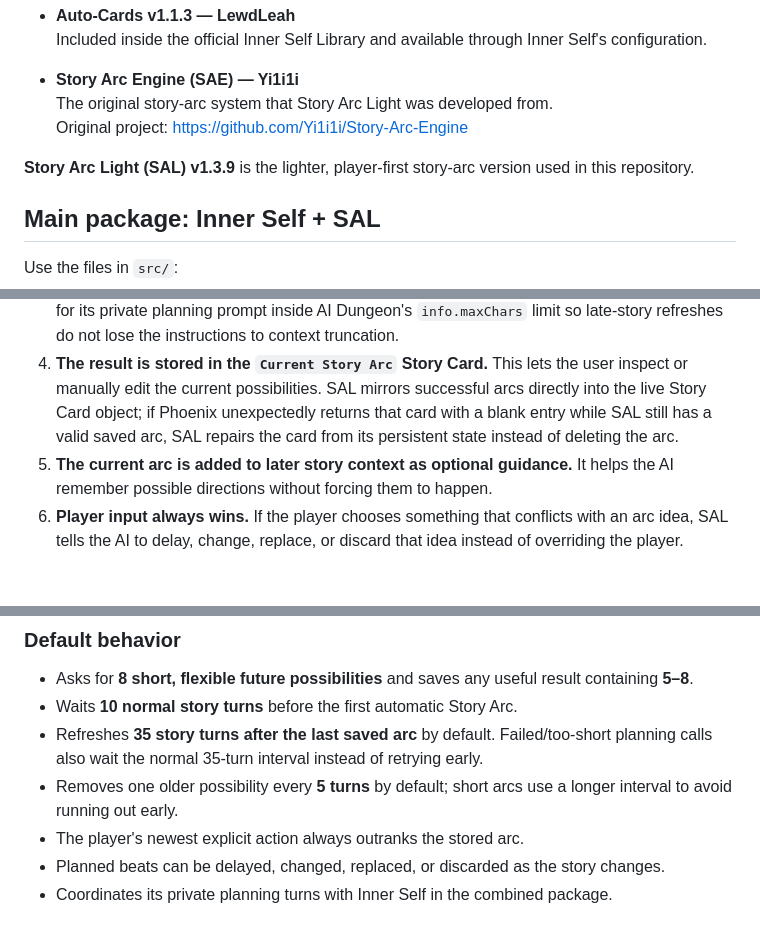
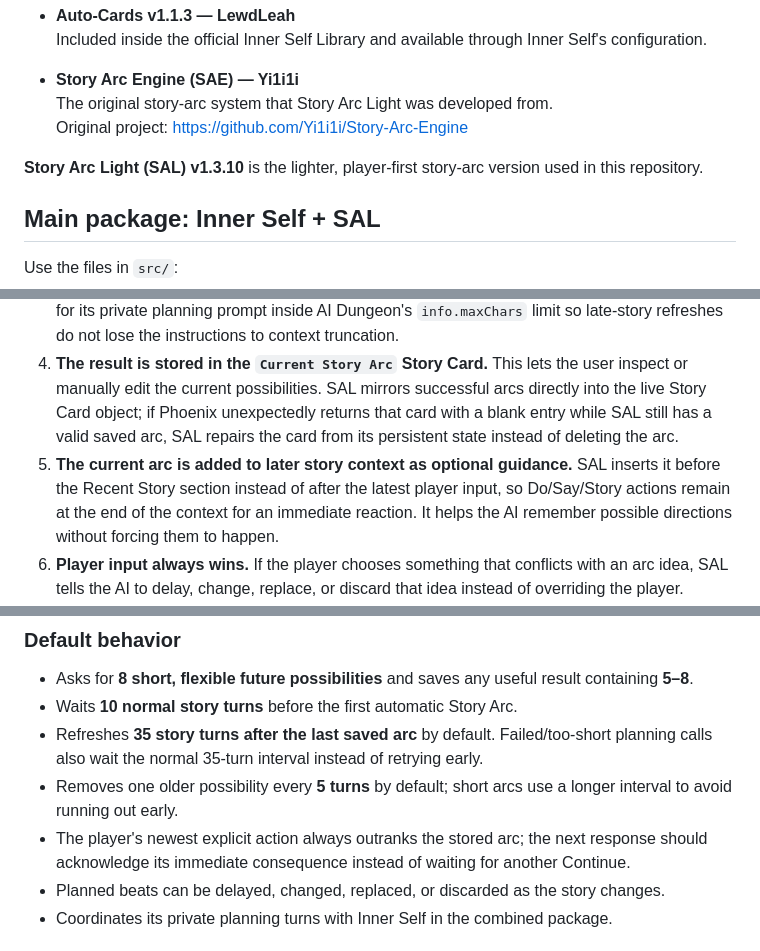
Before and after one commit to SeanL33316/SAL-AI-Dungeon, a Markdown page: README.md, 3 parts joined by grey strips. GitHub-like rendering; blank space fills up the shorter version.

Commit message:
SAL v1.3.10: prioritize the latest player action in model context

```diff
--- a/README.md
+++ b/README.md
@@ -17,7 +17,7 @@ The combined version is the main package in `src/`. Each file is complete for it
   The original story-arc system that Story Arc Light was developed from.
   Original project: https://github.com/Yi1i1i/Story-Arc-Engine
 
-**Story Arc Light (SAL) v1.3.9** is the lighter, player-first story-arc version used in this repository.
+**Story Arc Light (SAL) v1.3.10** is the lighter, player-first story-arc version used in this repository.
 
 ## Main package: Inner Self + SAL
 
@@ -65,7 +65,7 @@ SAL gives a long-running story direction without treating an outline as a fixed
 2. **SAL observes the opening before making its first arc.** The first automatic Story Arc is scheduled only after **10 normal story turns**. After an arc is saved, the next automatic refresh is **35 story turns later** by default.
 3. **The planning turn asks the AI for exactly 8 very short future possibilities.** Each item is kept compact so all eight fit even with shorter model response settings. SAL also reserves room for its private planning prompt inside AI Dungeon's `info.maxChars` limit so late-story refreshes do not lose the instructions to context truncation.
 4. **The result is stored in the `Current Story Arc` Story Card.** This lets the user inspect or manually edit the current possibilities. SAL mirrors successful arcs directly into the live Story Card object; if Phoenix unexpectedly returns that card with a blank entry while SAL still has a valid saved arc, SAL repairs the card from its persistent state instead of deleting the arc.
-5. **The current arc is added to later story context as optional guidance.** It helps the AI remember possible directions without forcing them to happen.
+5. **The current arc is added to later story context as optional guidance.** SAL inserts it before the Recent Story section instead of after the latest player input, so Do/Say/Story actions remain at the end of the context for an immediate reaction. It helps the AI remember possible directions without forcing them to happen.
 6. **Player input always wins.** If the player chooses something that conflicts with an arc idea, SAL tells the AI to delay, change, replace, or discard that idea instead of overriding the player.
 7. **If SAL is waiting to perform a private planning turn and the player types a real action, SAL defers its refresh.** The player's action is processed normally first, and SAL stays deferred until a later Continue-like turn instead of immediately scheduling itself again.
 8. **The arc gradually moves forward.** SAL usually removes one older possibility every **5 turns**, counting from when the arc was saved. If the AI generated only 5–6 possibilities, removal is spaced across the usual 35-turn refresh period instead of exhausting the arc early.
@@ -90,7 +90,7 @@ Older adventures that used `/SAL Settings` or `/Current Story Arc` are migrated
 - Waits **10 normal story turns** before the first automatic Story Arc.
 - Refreshes **35 story turns after the last saved arc** by default. Failed/too-short planning calls also wait the normal 35-turn interval instead of retrying early.
 - Removes one older possibility every **5 turns** by default; short arcs use a longer interval to avoid running out early.
-- The player's newest explicit action always outranks the stored arc.
+- The player's newest explicit action always outranks the stored arc; the next response should acknowledge its immediate consequence instead of waiting for another Continue.
 - Planned beats can be delayed, changed, replaced, or discarded as the story changes.
 - Coordinates its private planning turns with Inner Self in the combined package.
 
```
